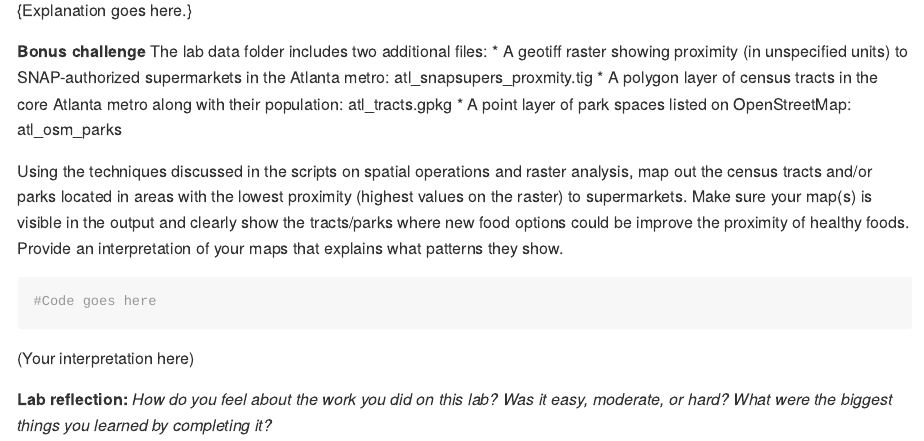
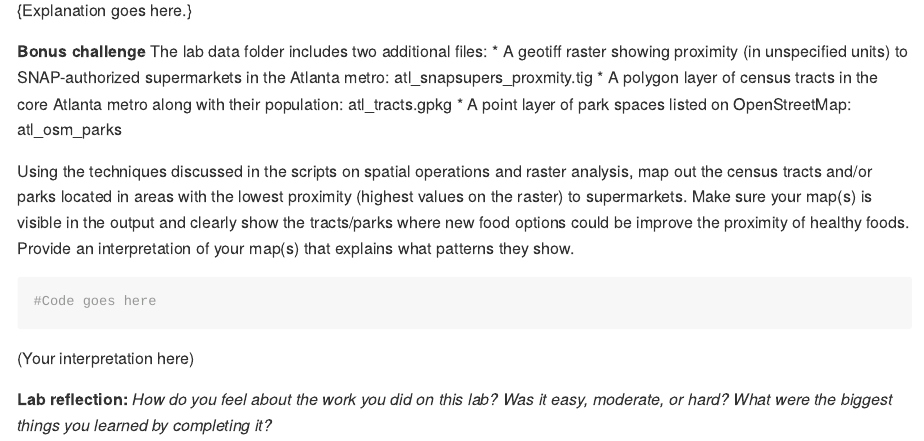
Before and after one commit to communitymaplab/geog4300_lab3, an R Markdown document (Lab3_CI and sampling.Rmd): the page in a window 1100 px wide, from 2090 px down. Rendered offline with R 4.5, knitr and Pandoc, with nearby package versions; some code elsewhere in the file could not run offline.

Commit message:
Lab 3 2022

````diff
--- a/Lab3_CI and sampling.Rmd
+++ b/Lab3_CI and sampling.Rmd
@@ -86,7 +86,7 @@ The lab data folder includes two additional files:
 * A polygon layer of census tracts in the core Atlanta metro along with their population: atl_tracts.gpkg
 * A point layer of park spaces listed on OpenStreetMap: atl_osm_parks
 
-Using the techniques discussed in the scripts on spatial operations and raster analysis, map out the census tracts and/or parks located in areas with the lowest proximity (highest values on the raster) to supermarkets. Make sure your map(s) is visible in the output and clearly show the tracts/parks where new food options could be improve the proximity of healthy foods. Provide an interpretation of your maps that explains what patterns they show.
+Using the techniques discussed in the scripts on spatial operations and raster analysis, map out the census tracts and/or parks located in areas with the lowest proximity (highest values on the raster) to supermarkets. Make sure your map(s) is visible in the output and clearly show the tracts/parks where new food options could be improve the proximity of healthy foods. Provide an interpretation of your map(s) that explains what patterns they show.
 
 ```{r}
 #Code goes here
````
